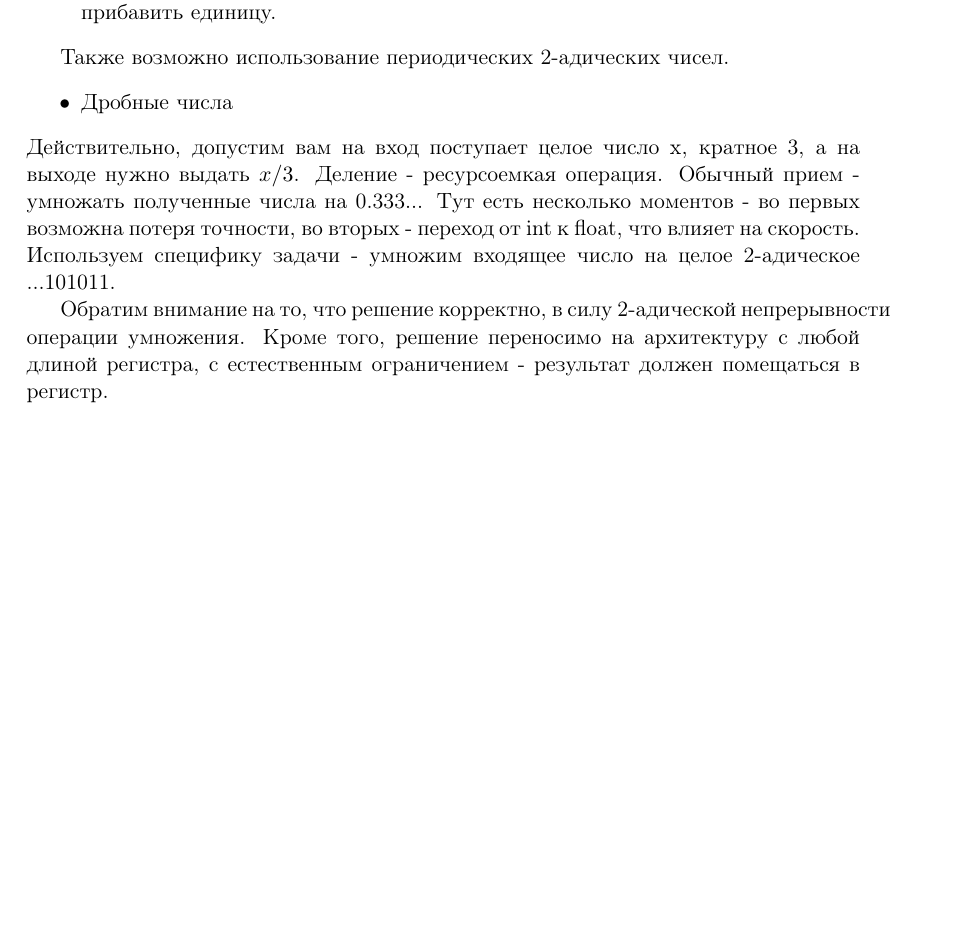
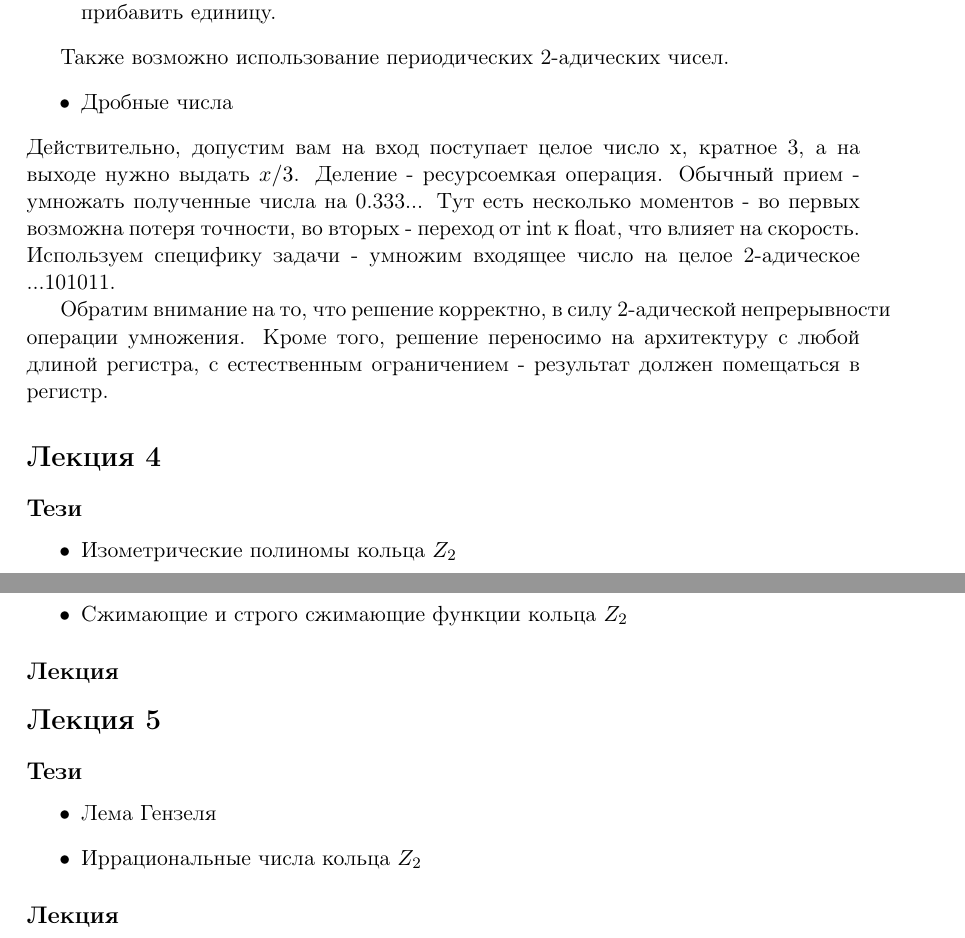
Before and after one commit to DenisMath/Latex_works, a LaTeX document (N_adic_course.tex): part of page 4 of 4 before the commit and two parts of pages 4 and 5 of 5 after it, the two joined at a grey line, cut so that both start at the same text, the shorter picture padded with empty space. Compiled offline with LaTeX, dvips and Ghostscript; the source files are stored in an older character set and shown here as Unicode.

Commit message:
N-adic_course commit

```diff
--- a/N_adic_course.tex
+++ b/N_adic_course.tex
@@ -170,4 +171,24 @@
 
 Обратим внимание на то, что решение корректно, в силу 2-адической непрерывности операции умножения. Кроме того, решение переносимо на архитектуру с любой длиной регистра, с естественным ограничением - результат должен помещаться в регистр.
 
+\section*{Лекция 4}
+\subsection*{Тези}
+\begin{itemize}
+
+\item Изометрические полиномы кольца $Z_2$
+\item Изометрии кольца $Z_2$
+\item Сжимающие и строго сжимающие функции кольца $Z_2$
+\end{itemize}
+\subsection*{Лекция}
+
+\section*{Лекция 5}
+\subsection*{Тези}
+\begin{itemize}
+
+\item Лема Гензеля
+\item Иррациональные числа кольца $Z_2$
+
+\end{itemize}
+\subsection*{Лекция}
+
 \end{document}
```
Also changed, not shown: N_adic_course.tex (23 more changed lines).
